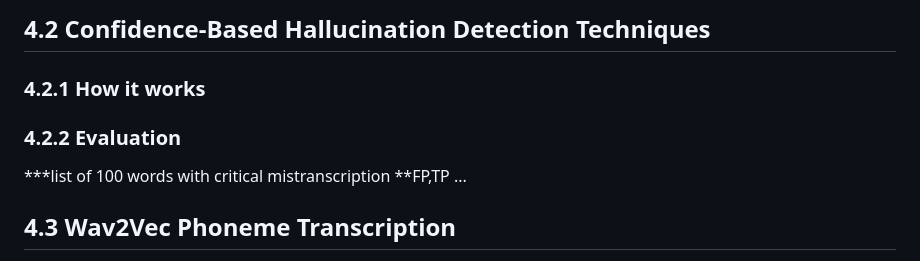
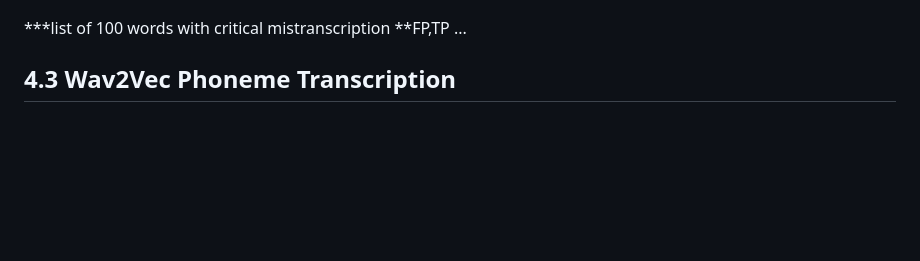
Before and after one commit to Arsalan-Fard/Aphasia-Transcription, a Markdown page: README.md, the part around one of its changes. GitHub-like rendering; blank space fills up the shorter version.

```diff
--- a/README.md
+++ b/README.md
@@ -355,9 +356,5 @@ https://github.com/TalkBank/batchalign2
 
-## 4.2 Confidence-Based Hallucination Detection Techniques
 
-### 4.2.1 How it works
-
-### 4.2.2 Evaluation
 
 ***list of 100 words with critical mistranscription
 **FP,TP ...
```
Also changed, not shown: other parts of README.md (+5 -7 lines).
